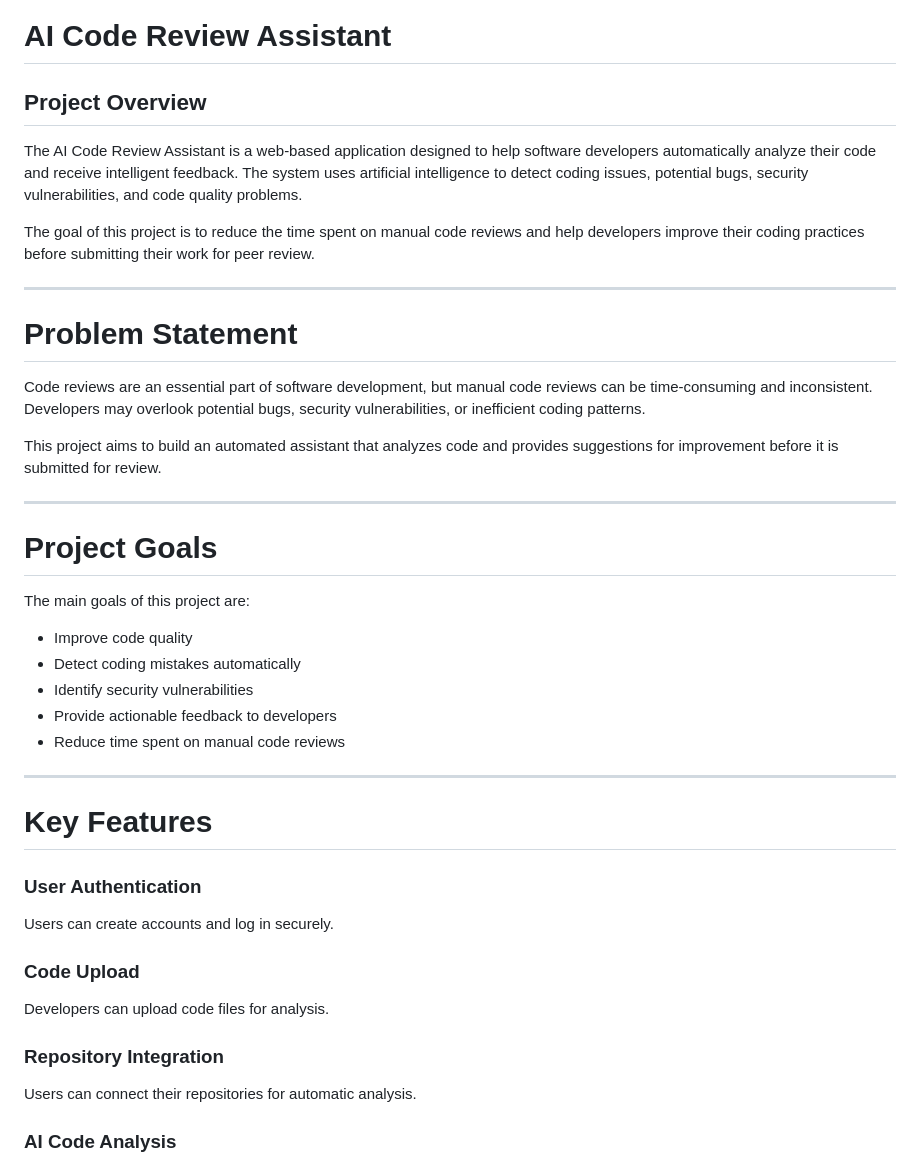
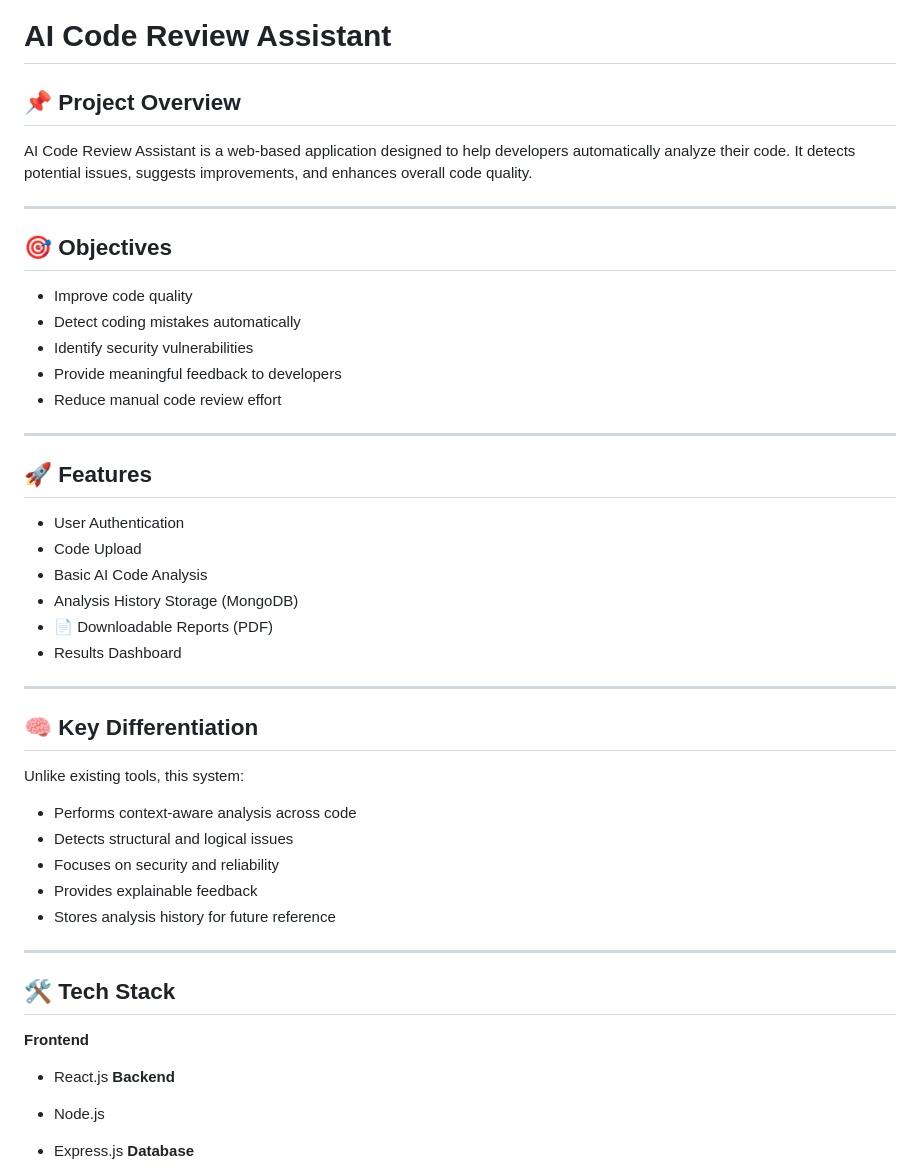
Before and after one commit to srinithareddy08/ai-code-review, a Markdown page: README.md, the part around the change printed below. GitHub-like rendering.

```diff
--- a/README.md
+++ b/README.md
@@ -1,46 +1,41 @@
 # AI Code Review Assistant
-
-## Project Overview
-
-The AI Code Review Assistant is a web-based application designed to help software developers automatically analyze their code and receive intelligent feedback. The system uses artificial intelligence to detect coding issues, potential bugs, security vulnerabilities, and code quality problems.
-
-The goal of this project is to reduce the time spent on manual code reviews and help developers improve their coding practices before submitting their work for peer review.
+## 📌 Project Overview
+AI Code Review Assistant is a web-based application designed to help developers automatically analyze their code. It detects potential issues, suggests improvements, and enhances overall code quality.
 
 ---
 
-# Problem Statement
-
-Code reviews are an essential part of software development, but manual code reviews can be time-consuming and inconsistent. Developers may overlook potential bugs, security vulnerabilities, or inefficient coding patterns.
-
-This project aims to build an automated assistant that analyzes code and provides suggestions for improvement before it is submitted for review.
+## 🎯 Objectives
+* Improve code quality
+* Detect coding mistakes automatically
+* Identify security vulnerabilities
+* Provide meaningful feedback to developers
+* Reduce manual code review effort
 
 ---
 
-# Project Goals
-
-The main goals of this project are:
-
-* Improve code quality
-* Detect coding mistakes automatically
-* Identify security vulnerabilities
-* Provide actionable feedback to developers
-* Reduce time spent on manual code reviews
+## 🚀 Features
+* User Authentication
+* Code Upload
+* Basic AI Code Analysis
+* Analysis History Storage (MongoDB)
+* 📄 Downloadable Reports (PDF)
+* Results Dashboard
+---
+## 🧠 Key Differentiation
+Unlike existing tools, this system:
+* Performs context-aware analysis across code
+* Detects structural and logical issues
+* Focuses on security and reliability
+* Provides explainable feedback
+* Stores analysis history for future reference
 
 ---
 
-# Key Features
+## 🛠️ Tech Stack
+**Frontend**
+* React.js
+**Backend**
+* Node.js
+* Express.js
+**Database**
 
-### User Authentication
-
-Users can create accounts and log in securely.
-
-### Code Upload
-
-Developers can upload code files for analysis.
-
-### Repository Integration
-
-Users can connect their repositories for automatic analysis.
-
-### AI Code Analysis
-
```
Also changed, not shown: other parts of README.md (+89 -149 lines), docs/Postman.png (added), image.png (added), 1 other file.
